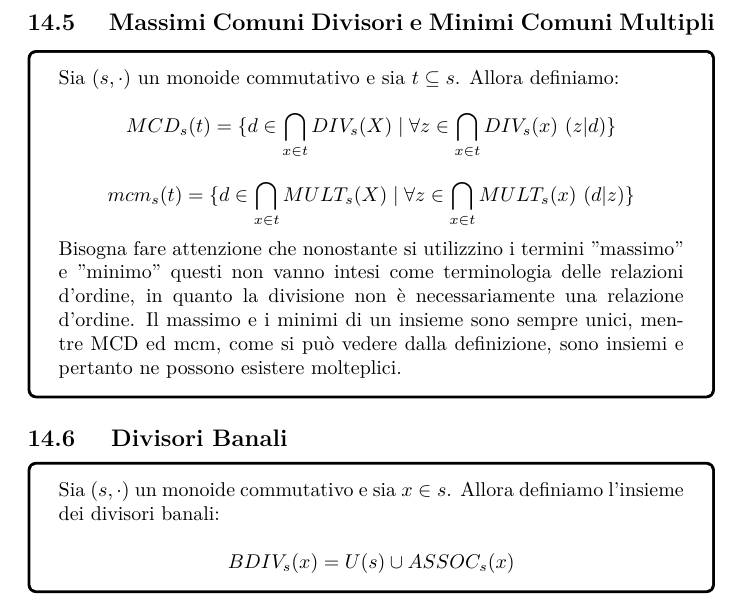
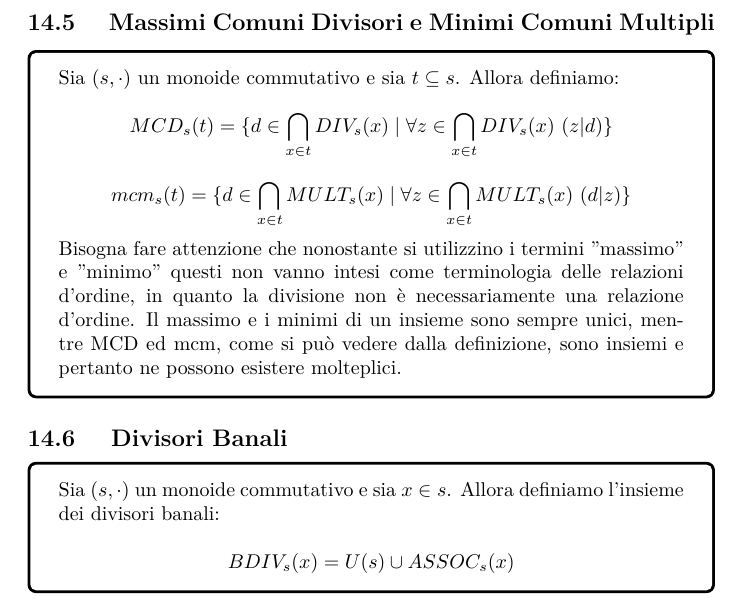
Before and after one commit to Manuel1705/Algebra-Bottom-Edition, a LaTeX document (main.tex, which reads Capitoli/Divisibilità.tex): part of page 110 of 162, cut so that both start at the same text. Compiled offline with pdfLaTeX.

Commit message:
MCD e mcm

```diff
--- a/Capitoli/Divisibilità.tex
+++ b/Capitoli/Divisibilità.tex
@@ -69,8 +69,8 @@
 \subsection{ Massimi Comuni Divisori e Minimi Comuni Multipli}
 \bottom{
     Sia \((s, \cdot)\) un monoide commutativo e sia \(t \subseteq s\). Allora definiamo:
-    $$MCD_s(t) = \{d \in \bigcap_{x \in t} DIV_s(X) \mid \forall z \in \bigcap_{x \in t} DIV_s(x)\ (z | d)\}$$
-    $$mcm_s(t) = \{d \in \bigcap_{x \in t} MULT_s(X) \mid \forall z \in \bigcap_{x \in t} MULT_s(x)\ (d | z)\}$$
+    $$MCD_s(t) = \{d \in \bigcap_{x \in t} DIV_s(x) \mid \forall z \in \bigcap_{x \in t} DIV_s(x)\ (z | d)\}$$
+    $$mcm_s(t) = \{d \in \bigcap_{x \in t} MULT_s(x) \mid \forall z \in \bigcap_{x \in t} MULT_s(x)\ (d | z)\}$$
     Bisogna fare attenzione che nonostante si utilizzino i termini "massimo" e "minimo" questi non vanno intesi come terminologia delle relazioni d'ordine, in quanto la divisione non è necessariamente una relazione d'ordine. Il massimo e i minimi di un insieme sono sempre unici, mentre MCD ed mcm, come si può vedere dalla definizione, sono insiemi e pertanto ne possono esistere molteplici.
 }
 
```
Also changed, not shown: main.pdf, 22 other files.
